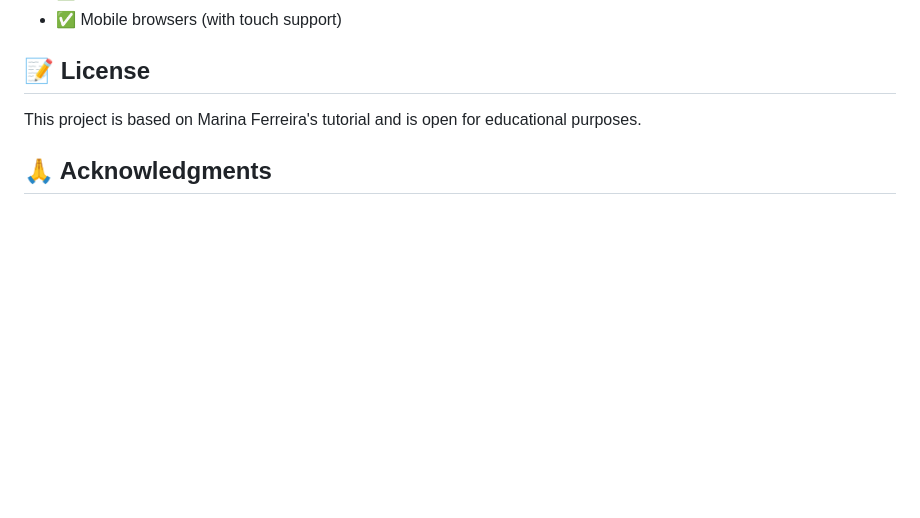
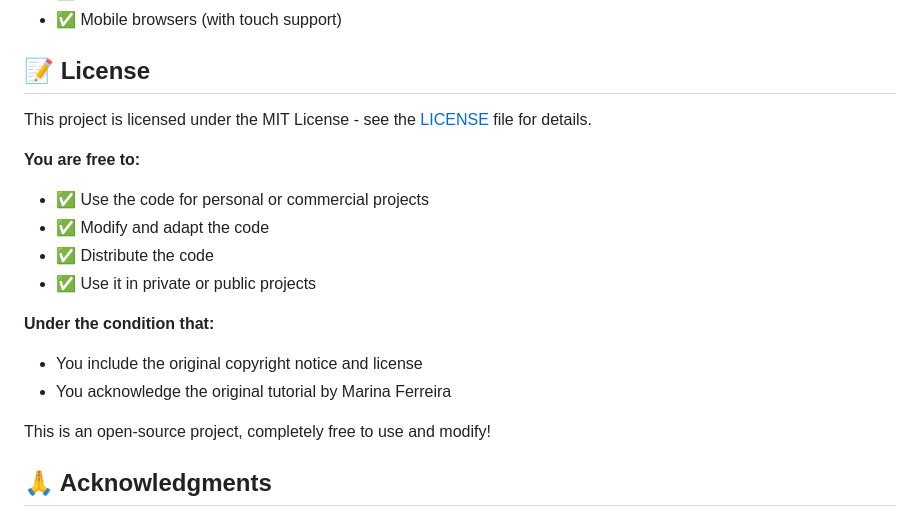
Before and after one commit to Ajaxy12/Memory-Game-Enhanced, a Markdown page: README.md, the part around the change printed below. GitHub-like rendering; blank space fills up the shorter version.

Commit message:
Revise license and acknowledgment sections in README
Updated license section to clarify usage rights and acknowledgments.

```diff
--- a/README.md
+++ b/README.md
@@ -113,7 +113,19 @@ memory-game/
 
 ## 📝 License
 
-This project is based on Marina Ferreira's tutorial and is open for educational purposes.
+This project is licensed under the MIT License - see the [LICENSE](LICENSE) file for details.
+
+**You are free to:**
+- ✅ Use the code for personal or commercial projects
+- ✅ Modify and adapt the code
+- ✅ Distribute the code
+- ✅ Use it in private or public projects
+
+**Under the condition that:**
+- You include the original copyright notice and license
+- You acknowledge the original tutorial by Marina Ferreira
+
+This is an open-source project, completely free to use and modify!
 
 ## 🙏 Acknowledgments
 
```
Also changed, not shown: other parts of README.md (+5 -2 lines).
